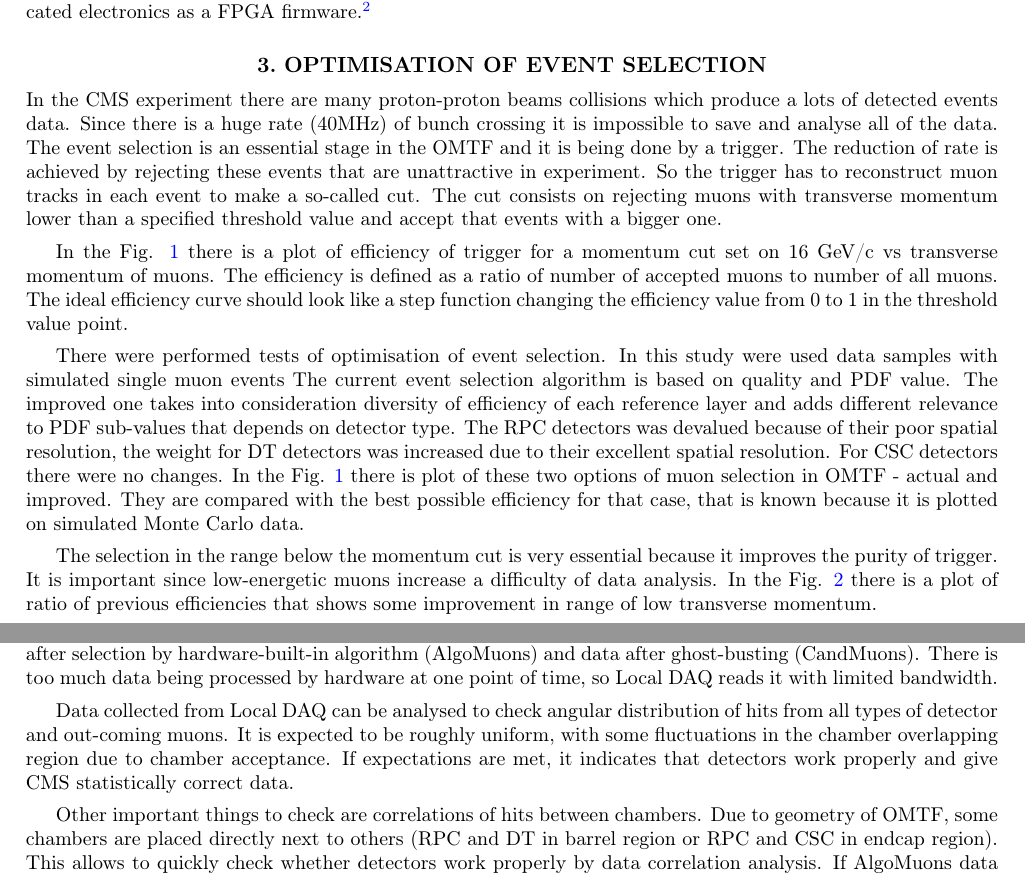
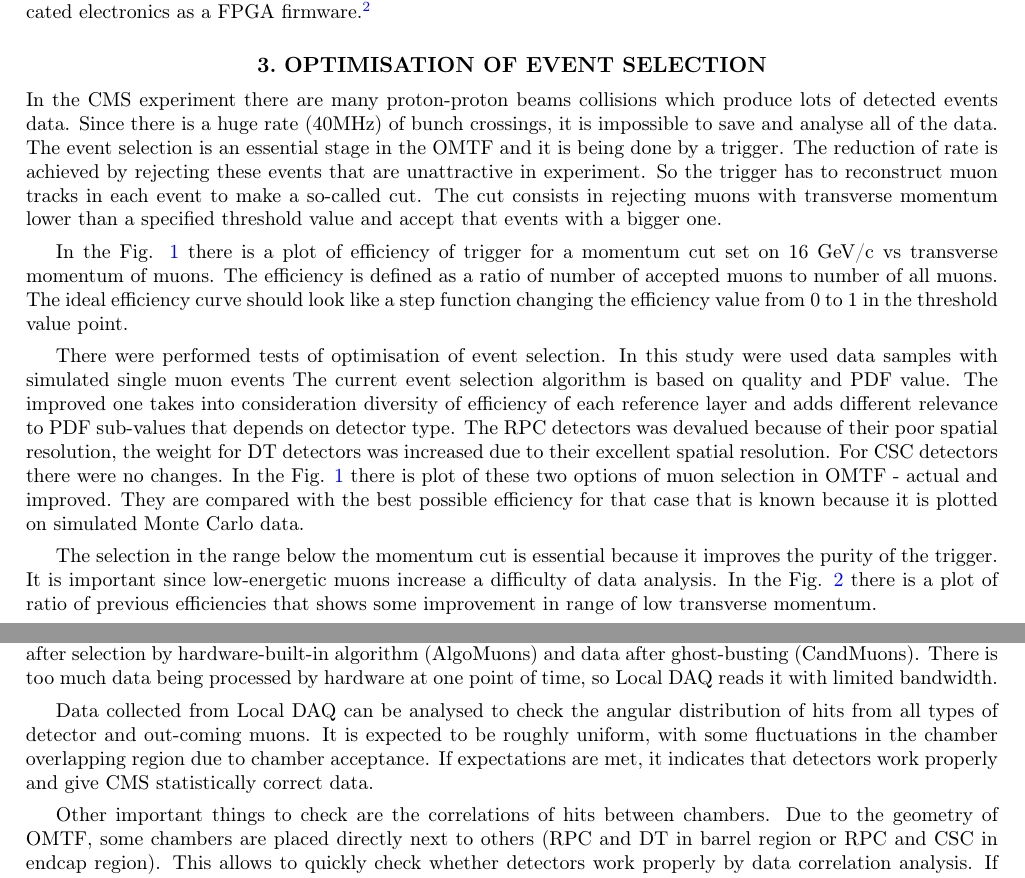
Before and after one commit to kzawisto/wilga2016, a LaTeX paper (omtf.tex, which reads 3_OptimSel.tex, 5_LocalDAQ.tex): two parts of pages 2 and 5 of 6, joined at a grey line, cut so that both start at the same text. Compiled offline with pdfLaTeX.

Commit message:
minor corrections

```diff
--- a/3_OptimSel.tex
+++ b/3_OptimSel.tex
@@ -1,11 +1,11 @@
 \section{OPTIMISATION OF EVENT SELECTION}
 
-In the CMS experiment there are many proton-proton beams collisions which produce a lots of detected events data.
-Since there is a huge rate (40MHz) of bunch crossing it is impossible to save and analyse all of the data.
+In the CMS experiment there are many proton-proton beams collisions which produce lots of detected events data.
+Since there is a huge rate (40MHz) of bunch crossings, it is impossible to save and analyse all of the data.
 The event selection is an essential stage in the OMTF and it is being done by a trigger.
 The reduction of rate is achieved by rejecting these events that are unattractive in experiment.
 So the trigger has to reconstruct muon tracks in each event to make a so-called cut.
-The cut consists on rejecting muons with transverse momentum lower than a specified threshold value and accept that events with a bigger one.
+The cut consists in rejecting muons with transverse momentum lower than a specified threshold value and accept that events with a bigger one.
 
 In the Fig. \ref{eff} there is a plot of efficiency of trigger for a momentum cut set on 16 GeV/c vs transverse momentum of muons.
 The efficiency is defined as a ratio of number of accepted muons to number of all muons.
@@ -18,7 +18,7 @@ The improved one takes into consideration diversity of efficiency of each refere
 The RPC detectors was devalued because of their poor spatial resolution, the weight for DT detectors was increased due to their excellent spatial resolution.
 For CSC detectors there were no changes.
 In the Fig. \ref{eff} there is plot of these two options of muon selection in OMTF - actual and improved.
-They are compared with the best possible efficiency for that case, that is known because it is plotted on simulated Monte Carlo data.
+They are compared with the best possible efficiency for that case that is known because it is plotted on simulated Monte Carlo data. %not redundant information IMHO, no comma before "that".
 
 \begin{figure}[ht]
 \centering
@@ -27,7 +27,7 @@ They are compared with the best possible efficiency for that case, that is known
 \label{eff}
 \end{figure}
 
-The selection in the range below the momentum cut is very essential because it improves the purity of trigger.
+The selection in the range below the momentum cut is essential because it improves the purity of the trigger.
 It is important since low-energetic muons increase a difficulty of data analysis.
 In the Fig. \ref{ratio} there is a plot of ratio of previous efficiencies that shows some improvement in range of low transverse momentum.
 
--- a/5_LocalDAQ.tex
+++ b/5_LocalDAQ.tex
@@ -14,7 +14,7 @@ algorithm (AlgoMuons) and data after ghost-busting (CandMuons). There
 is too much data being processed by hardware at one point of time,
 so Local DAQ reads it with limited bandwidth.
 
-Data collected from Local DAQ can be analysed to check angular distribution
+Data collected from Local DAQ can be analysed to check the angular distribution
 of hits from all types of detector and out-coming muons.
 It is expected to be roughly uniform, with some
 fluctuations in the chamber overlapping region due to chamber acceptance.
@@ -22,8 +22,8 @@ If expectations are
 met, it indicates that detectors work properly and give CMS statistically
 correct data.
 
-Other important things to check are correlations of hits between chambers.
-Due to geometry of OMTF, some chambers are placed directly next to
+Other important things to check are the correlations of hits between chambers.
+Due to the geometry of OMTF, some chambers are placed directly next to
 others (RPC and DT in barrel region or RPC and CSC in endcap region).
 This allows to quickly check whether detectors work properly by data correlation
 analysis. If AlgoMuons data is included, hardware algorithm work may
```
